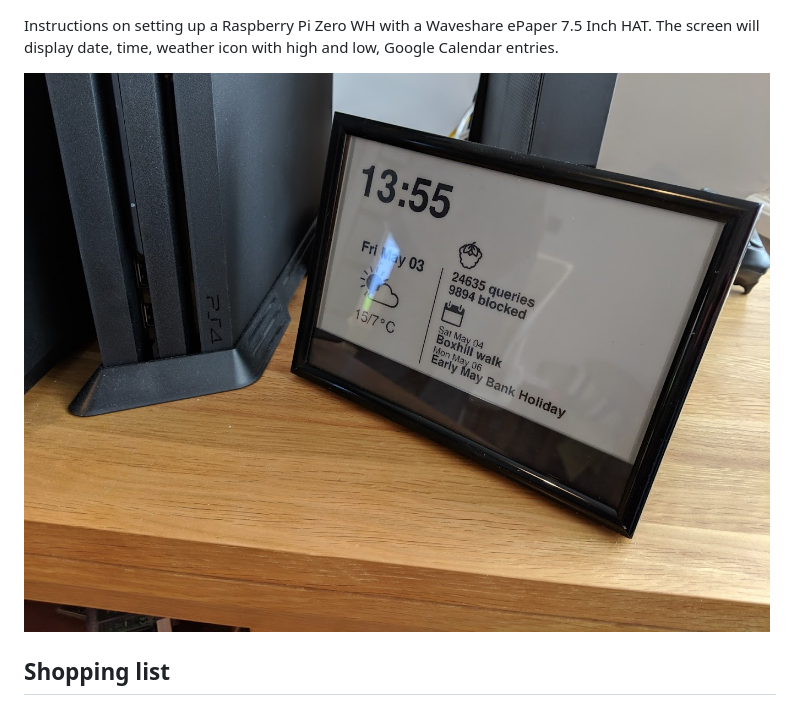
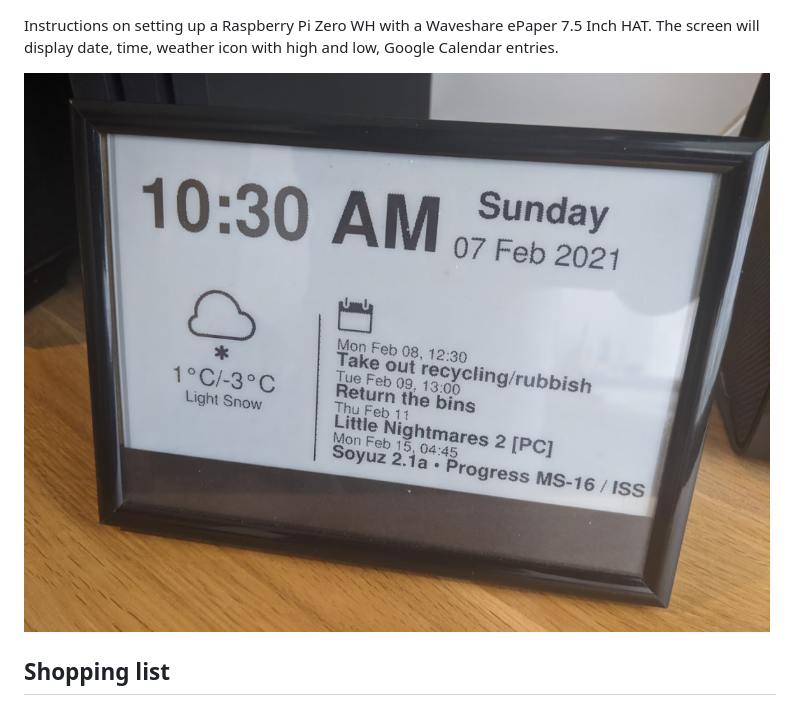
Before and after one commit to mendhak/waveshare-epaper-display, a Markdown page: README.md, the part around the change. Drawn GitHub-style; pictures changed too: display.jpg (deleted), display.png (added).

Commit message:
Updated photo with latest version of dashboard layout

```diff
--- a/README.md
+++ b/README.md
@@ -1,7 +1,7 @@
 Instructions on setting up a Raspberry Pi Zero WH with a Waveshare ePaper 7.5 Inch HAT.
 The screen will display date, time, weather icon with high and low, Google Calendar entries.
 
-![example](display.jpg)
+![example](display.png)
 
 ## Shopping list
 
```
